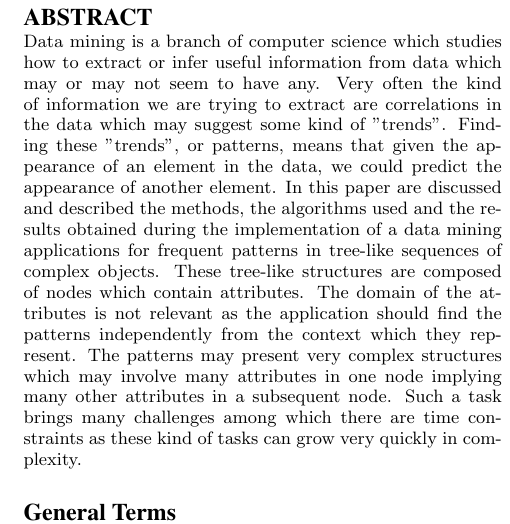
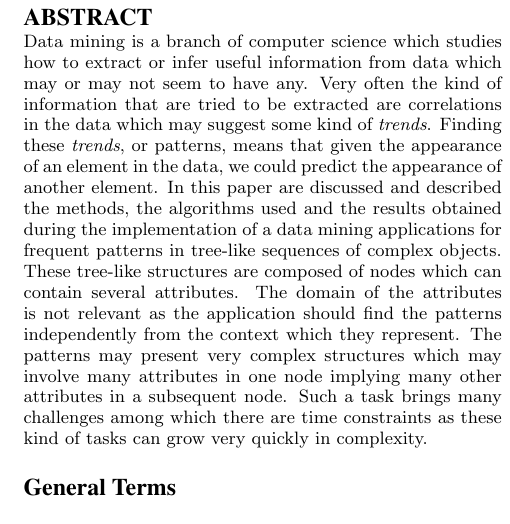
Before and after one commit to nicolopomini/DataMiningReport, a LaTeX paper (main.tex): part of one column of page 1 of 4 before the commit and part of one column of page 1 of 3 after it, cut so that both start at the same text. Compiled offline with pdfLaTeX.

Commit message:
small edits to the abstract

```diff
--- a/main.tex
+++ b/main.tex
@@ -59,7 +59,7 @@
 %
 \maketitle
 \begin{abstract}
-Data mining is a branch of computer science which studies how to extract or infer useful information from data which may or may not seem to have any. Very often the kind of information we are trying to extract are correlations in the data which may suggest some kind of "trends". Finding these "trends", or patterns, means that given the appearance of an element in the data, we could predict the appearance of another element. In this paper are discussed and described the methods, the algorithms used and the results obtained during the implementation of a data mining applications for frequent patterns in tree-like sequences of complex objects. These tree-like structures are composed of nodes which contain attributes. The domain of the attributes is not relevant as the application should find the patterns independently from the context which they represent. The patterns may present very complex structures which may involve many attributes in one node implying many other attributes in a subsequent node. Such a task brings many challenges among which there are time constraints as these kind of tasks can grow very quickly in complexity.
+Data mining is a branch of computer science which studies how to extract or infer useful information from data which may or may not seem to have any. Very often the kind of information that are tried to be extracted are correlations in the data which may suggest some kind of \emph{trends}. Finding these \emph{trends}, or patterns, means that given the appearance of an element in the data, we could predict the appearance of another element. In this paper are discussed and described the methods, the algorithms used and the results obtained during the implementation of a data mining applications for frequent patterns in tree-like sequences of complex objects. These tree-like structures are composed of nodes which can contain several attributes. The domain of the attributes is not relevant as the application should find the patterns independently from the context which they represent. The patterns may present very complex structures which may involve many attributes in one node implying many other attributes in a subsequent node. Such a task brings many challenges among which there are time constraints as these kind of tasks can grow very quickly in complexity.
 \end{abstract}
 
 \terms{Data mining}
```
